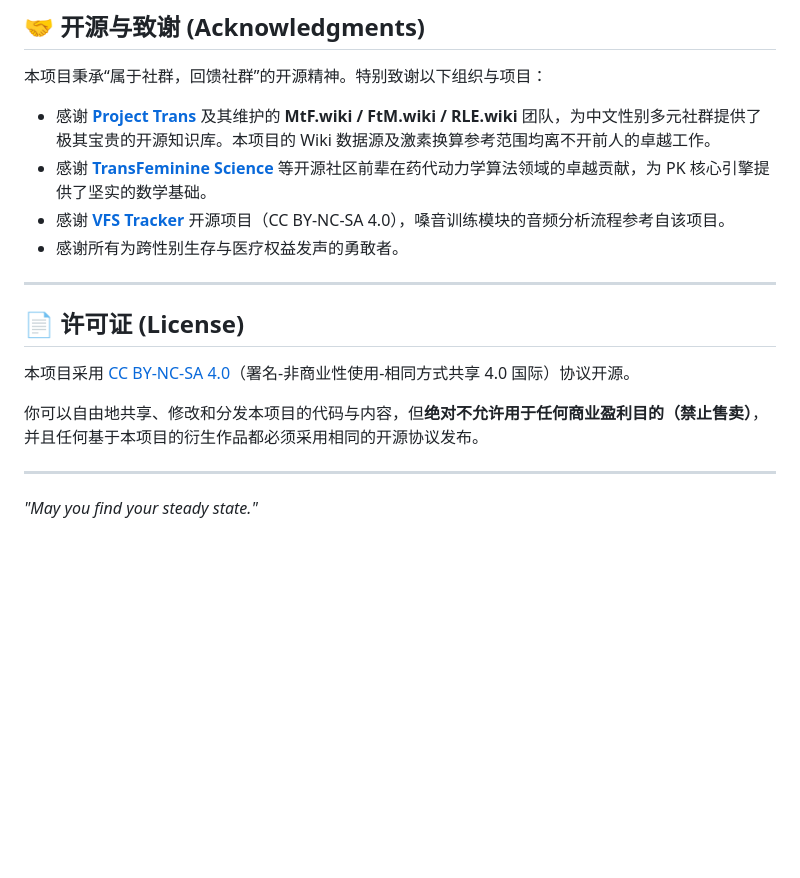
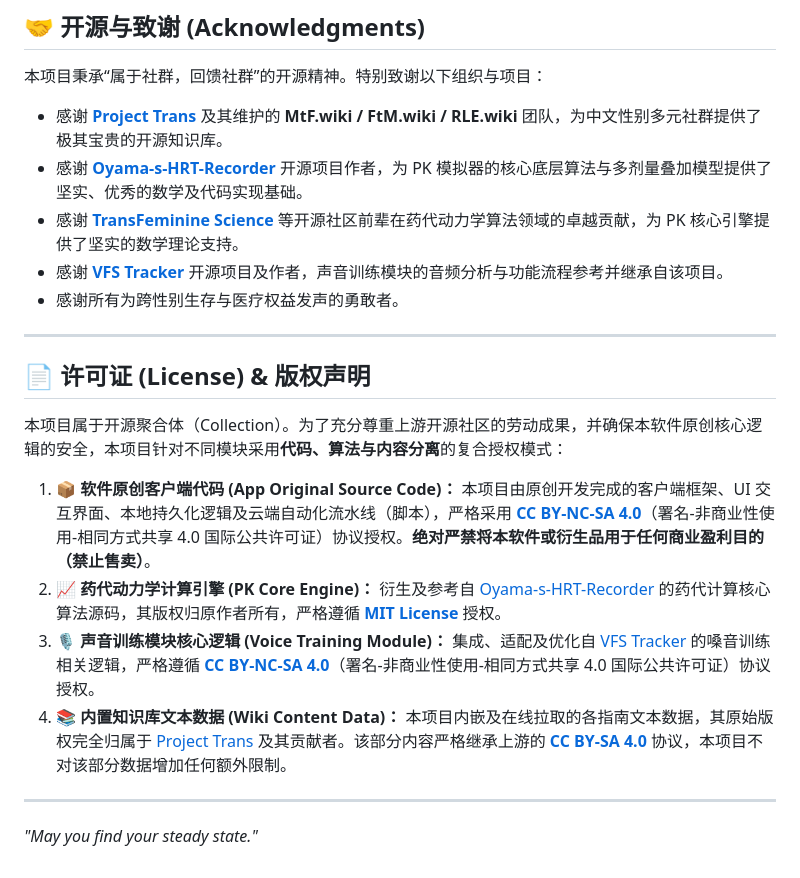
Before and after one commit to Trans-Prism/Trans-Prism, a Markdown page: README.md, the part around one of its changes. GitHub-like rendering; blank space fills up the shorter version.

```diff
--- a/README.md
+++ b/README.md
@@ -102,18 +110,26 @@ flutter build apk --split-per-abi --obfuscate --split-debug-info=./build/app/out
 
 本项目秉承“属于社群，回馈社群”的开源精神。特别致谢以下组织与项目：
 
-* 感谢 **[Project Trans](https://project-trans.org/)** 及其维护的 **MtF.wiki / FtM.wiki / RLE.wiki** 团队，为中文性别多元社群提供了极其宝贵的开源知识库。本项目的 Wiki 数据源及激素换算参考范围均离不开前人的卓越工作。
-* 感谢 **[TransFeminine Science](https://transfemscience.org/)** 等开源社区前辈在药代动力学算法领域的卓越贡献，为 PK 核心引擎提供了坚实的数学基础。
-* 感谢 **[VFS Tracker](https://github.com/Ethanlita/vfs-tracker)** 开源项目（CC BY-NC-SA 4.0），嗓音训练模块的音频分析流程参考自该项目。
+* 感谢 **[Project Trans](https://project-trans.org/)** 及其维护的 **MtF.wiki / FtM.wiki / RLE.wiki** 团队，为中文性别多元社群提供了极其宝贵的开源知识库。
+* 感谢 **[Oyama-s-HRT-Recorder](https://www.google.com/url?sa=E&source=gmail&q=https://github.com/KimoneOyama/Oyama-s-HRT-Recorder)** 开源项目作者，为 PK 模拟器的核心底层算法与多剂量叠加模型提供了坚实、优秀的数学及代码实现基础。
+* 感谢 **[TransFeminine Science](https://transfemscience.org/)** 等开源社区前辈在药代动力学算法领域的卓越贡献，为 PK 核心引擎提供了坚实的数学理论支持。
+* 感谢 **[VFS Tracker](https://github.com/Ethanlita/vfs-tracker)** 开源项目及作者，声音训练模块的音频分析与功能流程参考并继承自该项目。
 * 感谢所有为跨性别生存与医疗权益发声的勇敢者。
 
 ---
 
-## 📄 许可证 (License)
+## 📄 许可证 (License) & 版权声明
 
-本项目采用 [CC BY-NC-SA 4.0](https://creativecommons.org/licenses/by-nc-sa/4.0/deed.zh)（署名-非商业性使用-相同方式共享 4.0 国际）协议开源。
+本项目属于开源聚合体（Collection）。为了充分尊重上游开源社区的劳动成果，并确保本软件原创核心逻辑的安全，本项目针对不同模块采用**代码、算法与内容分离**的复合授权模式：
 
-你可以自由地共享、修改和分发本项目的代码与内容，但**绝对不允许用于任何商业盈利目的（禁止售卖）**，并且任何基于本项目的衍生作品都必须采用相同的开源协议发布。
+1. **📦 软件原创客户端代码 (App Original Source Code)：**
+本项目由原创开发完成的客户端框架、UI 交互界面、本地持久化逻辑及云端自动化流水线（脚本），严格采用 **[CC BY-NC-SA 4.0](https://creativecommons.org/licenses/by-nc-sa/4.0/deed.zh)**（署名-非商业性使用-相同方式共享 4.0 国际公共许可证）协议授权。**绝对严禁将本软件或衍生品用于任何商业盈利目的（禁止售卖）**。
+2. **📈 药代动力学计算引擎 (PK Core Engine)：**
+衍生及参考自 [Oyama-s-HRT-Recorder](https://www.google.com/url?sa=E&source=gmail&q=https://github.com/KimoneOyama/Oyama-s-HRT-Recorder) 的药代计算核心算法源码，其版权归原作者所有，严格遵循 **[MIT License](https://opensource.org/licenses/MIT)** 授权。
+3. **🎙️ 声音训练模块核心逻辑 (Voice Training Module)：**
+集成、适配及优化自 [VFS Tracker](https://github.com/Ethanlita/vfs-tracker) 的嗓音训练相关逻辑，严格遵循 **[CC BY-NC-SA 4.0](https://creativecommons.org/licenses/by-nc-sa/4.0/deed.zh)**（署名-非商业性使用-相同方式共享 4.0 国际公共许可证）协议授权。
+4. **📚 内置知识库文本数据 (Wiki Content Data)：**
+本项目内嵌及在线拉取的各指南文本数据，其原始版权完全归属于 [Project Trans](https://project-trans.org/) 及其贡献者。该部分内容严格继承上游的 **[CC BY-SA 4.0](https://creativecommons.org/licenses/by-sa/4.0/deed.zh)** 协议，本项目不对该部分数据增加任何额外限制。
 
 ---
 
```
Also changed, not shown: other parts of README.md (+17 -9 lines).
